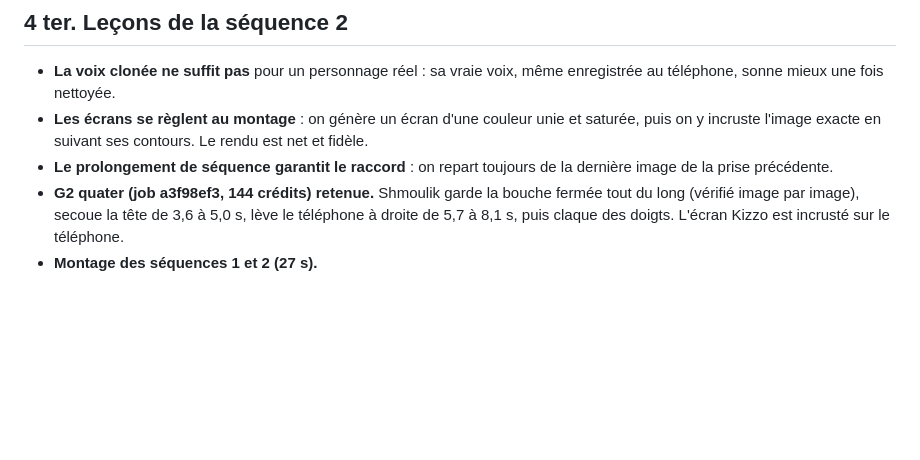
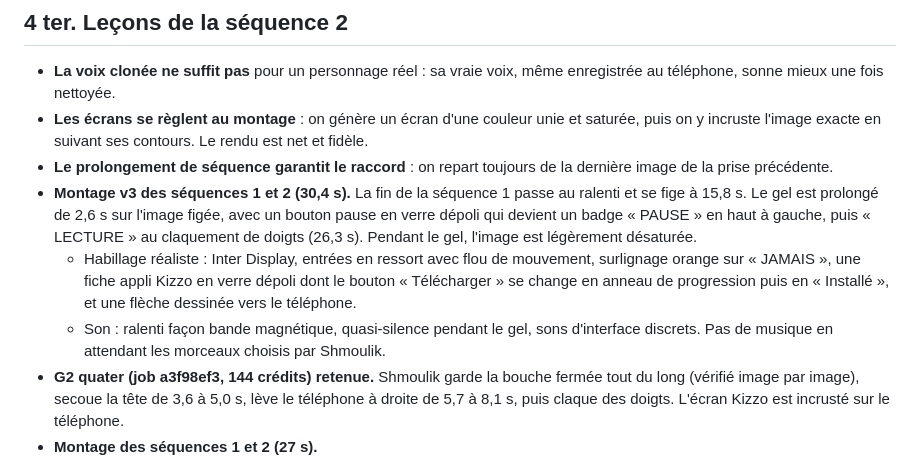
Before and after one commit to kirchssamuel-cloud/kizzo-build-complement, a Markdown page: communication/pub-kizzo/04_CASTING_ET_PROMPTS_VIDEO.md, the part around the change. Rendered like a GitHub page; blank space fills up the shorter version.

Commit message:
Pub Kizzo : montage v3 des séquences 1 et 2 (ralenti, pause, habillage réaliste)
Co-Authored-By: Claude Opus 5.5 <noreply@anthropic.com>
Claude-Session: https://claude.ai/code/session_018pUiaimG94LkQv8zNjwCv1

```diff
--- a/communication/pub-kizzo/04_CASTING_ET_PROMPTS_VIDEO.md
+++ b/communication/pub-kizzo/04_CASTING_ET_PROMPTS_VIDEO.md
@@ -328,6 +328,9 @@ CONTINUITY — one orange tablet, screen never visible. One wooden spoon, in Cla
 - **La voix clonée ne suffit pas** pour un personnage réel : sa vraie voix, même enregistrée au téléphone, sonne mieux une fois nettoyée.
 - **Les écrans se règlent au montage** : on génère un écran d'une couleur unie et saturée, puis on y incruste l'image exacte en suivant ses contours. Le rendu est net et fidèle.
 - **Le prolongement de séquence garantit le raccord** : on repart toujours de la dernière image de la prise précédente.
+- **Montage v3 des séquences 1 et 2 (30,4 s).** La fin de la séquence 1 passe au ralenti et se fige à 15,8 s. Le gel est prolongé de 2,6 s sur l'image figée, avec un bouton pause en verre dépoli qui devient un badge « PAUSE » en haut à gauche, puis « LECTURE » au claquement de doigts (26,3 s). Pendant le gel, l'image est légèrement désaturée.
+  - Habillage réaliste : Inter Display, entrées en ressort avec flou de mouvement, surlignage orange sur « JAMAIS », une fiche appli Kizzo en verre dépoli dont le bouton « Télécharger » se change en anneau de progression puis en « Installé », et une flèche dessinée vers le téléphone.
+  - Son : ralenti façon bande magnétique, quasi-silence pendant le gel, sons d'interface discrets. Pas de musique en attendant les morceaux choisis par Shmoulik.
 - **G2 quater (job a3f98ef3, 144 crédits) retenue.** Shmoulik garde la bouche fermée tout du long (vérifié image par image), secoue la tête de 3,6 à 5,0 s, lève le téléphone à droite de 5,7 à 8,1 s, puis claque des doigts. L'écran Kizzo est incrusté sur le téléphone.
 - **Montage des séquences 1 et 2 (27 s).**
   - Voix off : enregistrée par Shmoulik sur ElevenLabs. « Bloquer les écrans ?! » démarre juste après le « Quoi ?! » de Julie (13,5 s). « Ça marche jamais. » arrive avec Shmoulik, « Il suffit de télécharger Kizzo ! » est calé pour que « Kizzo » tombe quand le téléphone apparaît (20,9 s), et « Regardez… » précède le claquement de doigts.
```
